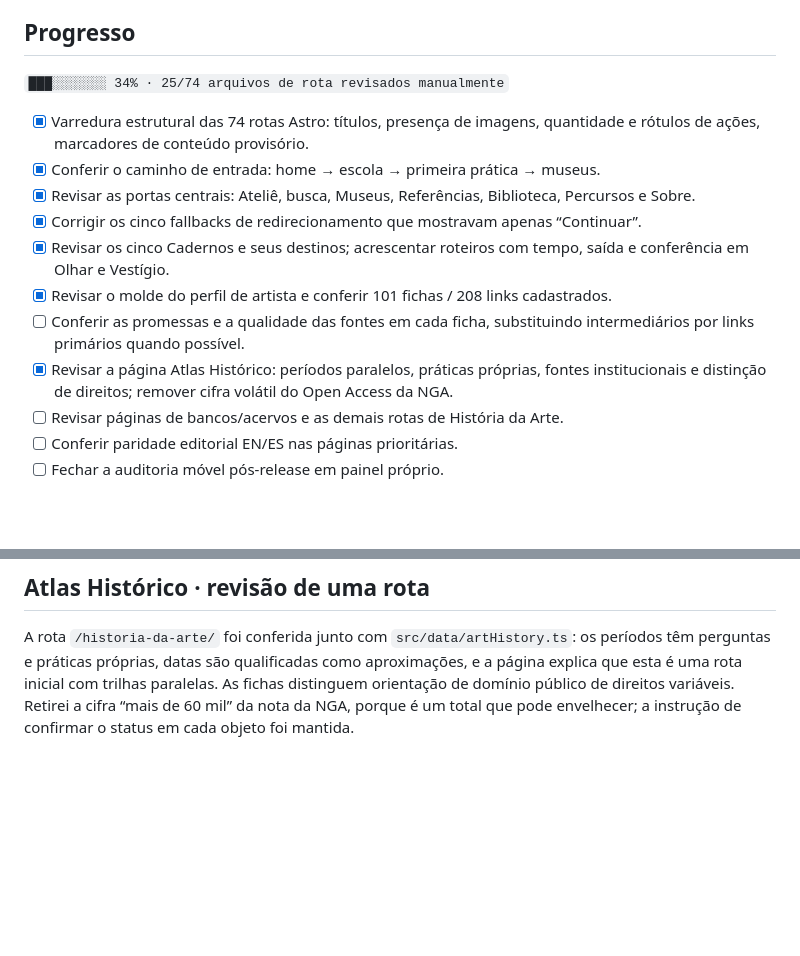
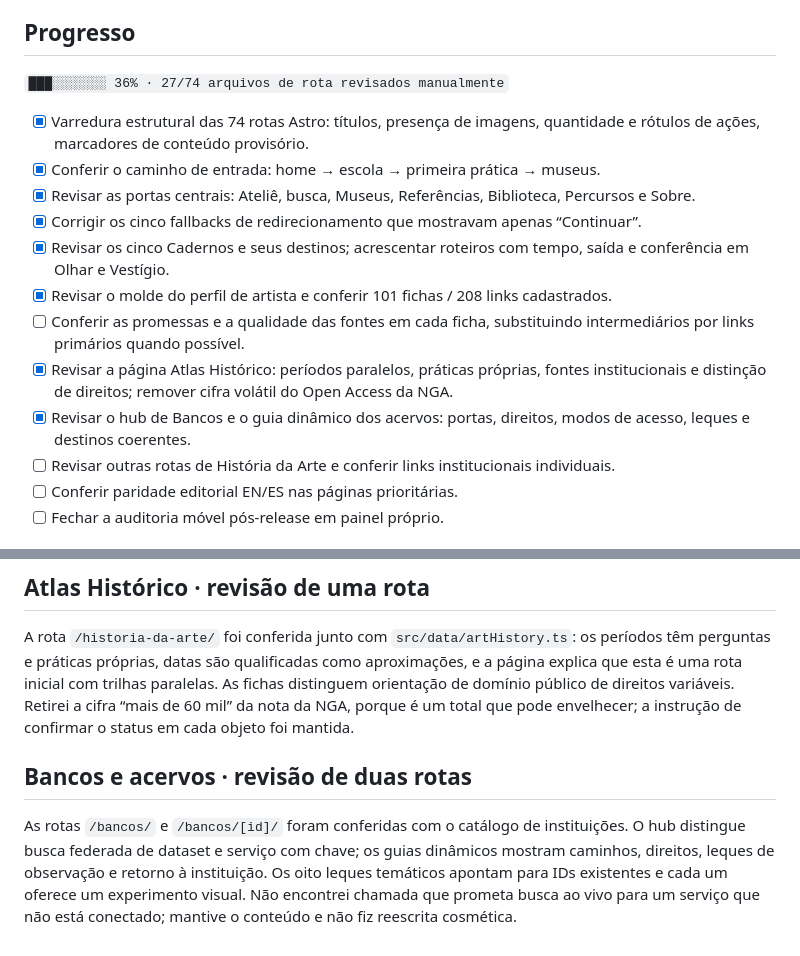
Before and after one commit to suryamayaharum-droid/astro-blog-starter-template, a Markdown page: checkpoints/HARUM_NOIR_EDITORIAL_AUDIT_2026-10-09.md, 2 parts joined by grey strips. GitHub-like rendering; blank space fills up the shorter version.

Commit message:
Record bank guide review

```diff
--- a/checkpoints/HARUM_NOIR_EDITORIAL_AUDIT_2026-10-09.md
+++ b/checkpoints/HARUM_NOIR_EDITORIAL_AUDIT_2026-10-09.md
@@ -4,7 +4,7 @@
 
 ## Progresso
 
-`███░░░░░░░ 34% · 25/74 arquivos de rota revisados manualmente`
+`███░░░░░░░ 36% · 27/74 arquivos de rota revisados manualmente`
 
 - [x] Varredura estrutural das 74 rotas Astro: títulos, presença de imagens, quantidade e rótulos de ações, marcadores de conteúdo provisório.
 - [x] Conferir o caminho de entrada: home → escola → primeira prática → museus.
@@ -14,7 +14,8 @@
 - [x] Revisar o molde do perfil de artista e conferir 101 fichas / 208 links cadastrados.
 - [ ] Conferir as promessas e a qualidade das fontes em cada ficha, substituindo intermediários por links primários quando possível.
 - [x] Revisar a página Atlas Histórico: períodos paralelos, práticas próprias, fontes institucionais e distinção de direitos; remover cifra volátil do Open Access da NGA.
-- [ ] Revisar páginas de bancos/acervos e as demais rotas de História da Arte.
+- [x] Revisar o hub de Bancos e o guia dinâmico dos acervos: portas, direitos, modos de acesso, leques e destinos coerentes.
+- [ ] Revisar outras rotas de História da Arte e conferir links institucionais individuais.
 - [ ] Conferir paridade editorial EN/ES nas páginas prioritárias.
 - [ ] Fechar a auditoria móvel pós-release em painel próprio.
 
@@ -66,3 +67,8 @@ Esta edição corrige a expectativa do clique sem alegar que cada URL externa fo
 ## Atlas Histórico · revisão de uma rota
 
 A rota `/historia-da-arte/` foi conferida junto com `src/data/artHistory.ts`: os períodos têm perguntas e práticas próprias, datas são qualificadas como aproximações, e a página explica que esta é uma rota inicial com trilhas paralelas. As fichas distinguem orientação de domínio público de direitos variáveis. Retirei a cifra “mais de 60 mil” da nota da NGA, porque é um total que pode envelhecer; a instrução de confirmar o status em cada objeto foi mantida.
+
+
+## Bancos e acervos · revisão de duas rotas
+
+As rotas `/bancos/` e `/bancos/[id]/` foram conferidas com o catálogo de instituições. O hub distingue busca federada de dataset e serviço com chave; os guias dinâmicos mostram caminhos, direitos, leques de observação e retorno à instituição. Os oito leques temáticos apontam para IDs existentes e cada um oferece um experimento visual. Não encontrei chamada que prometa busca ao vivo para um serviço que não está conectado; mantive o conteúdo e não fiz reescrita cosmética.
```
